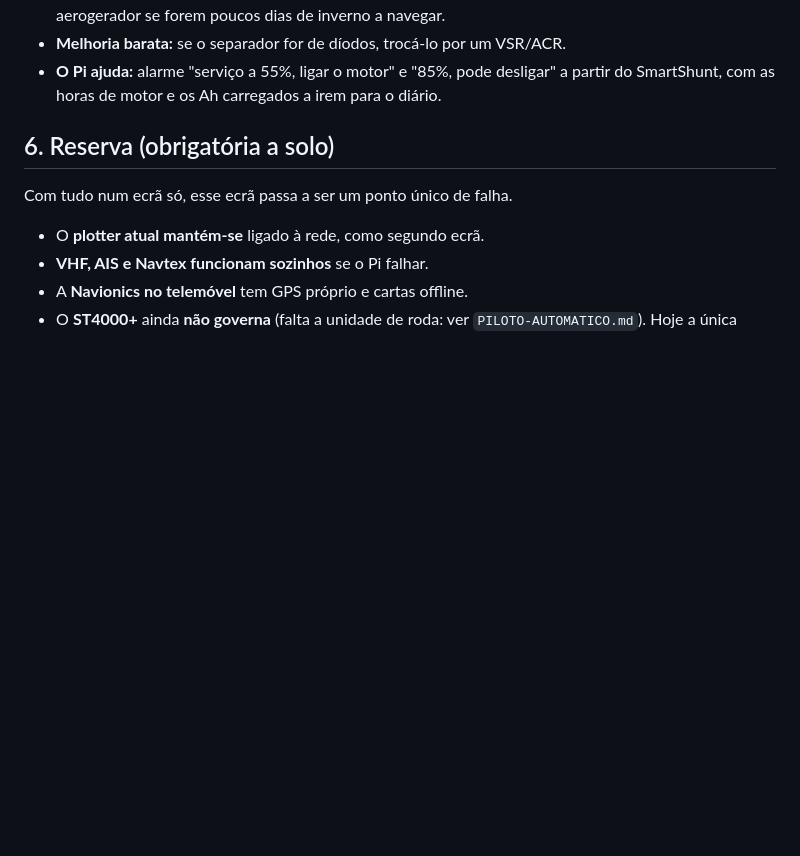
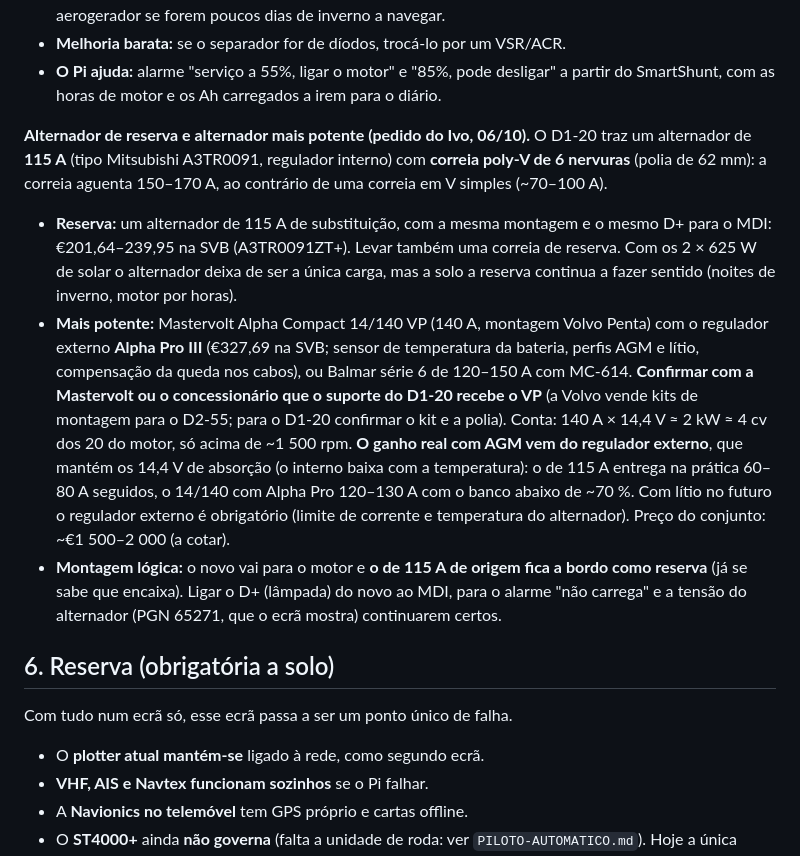
Before and after one commit to ivo12345-dotcom/meu-primeiro-repo, a Markdown page: NAVEGACAO.md, the part around the change. Rendered like a GitHub page; blank space fills up the shorter version.

Commit message:
NAVEGACAO §5b: alternador de reserva e alternador mais potente (pedido do Ivo, 06/10) — o de origem (115 A, poly-V 6 nervuras), a reserva na SVB, o Alpha Compact 14/140 + Alpha Pro III, a conta e o que muda com AGM e com lítio
Co-Authored-By: Claude Fable 5.1 <noreply@anthropic.com>

```diff
--- a/NAVEGACAO.md
+++ b/NAVEGACAO.md
@@ -934,6 +934,26 @@ forte e à noite na marina, e contar com 20–60 Ah/dia, não com 800 W.
 - **O Pi ajuda:** alarme "serviço a 55%, ligar o motor" e "85%, pode desligar"
   a partir do SmartShunt, com as horas de motor e os Ah carregados a irem
   para o diário.
+
+**Alternador de reserva e alternador mais potente (pedido do Ivo, 06/10).** O D1-20 traz um alternador de
+**115 A** (tipo Mitsubishi A3TR0091, regulador interno) com **correia poly-V de 6 nervuras** (polia de
+62 mm): a correia aguenta 150–170 A, ao contrário de uma correia em V simples (~70–100 A).
+- **Reserva:** um alternador de 115 A de substituição, com a mesma montagem e o mesmo D+ para o MDI:
+  €201,64–239,95 na SVB (A3TR0091ZT+). Levar também uma correia de reserva. Com os 2 × 625 W de solar o
+  alternador deixa de ser a única carga, mas a solo a reserva continua a fazer sentido (noites de
+  inverno, motor por horas).
+- **Mais potente:** Mastervolt Alpha Compact 14/140 VP (140 A, montagem Volvo Penta) com o regulador
+  externo **Alpha Pro III** (€327,69 na SVB; sensor de temperatura da bateria, perfis AGM e lítio,
+  compensação da queda nos cabos), ou Balmar série 6 de 120–150 A com MC-614. **Confirmar com a Mastervolt
+  ou o concessionário que o suporte do D1-20 recebe o VP** (a Volvo vende kits de montagem para o D2-55;
+  para o D1-20 confirmar o kit e a polia). Conta: 140 A × 14,4 V ≈ 2 kW ≈ 4 cv dos 20 do motor, só acima de
+  ~1 500 rpm. **O ganho real com AGM vem do regulador externo**, que mantém os 14,4 V de absorção (o interno
+  baixa com a temperatura): o de 115 A entrega na prática 60–80 A seguidos, o 14/140 com Alpha Pro
+  120–130 A com o banco abaixo de ~70 %. Com lítio no futuro o regulador externo é obrigatório (limite de
+  corrente e temperatura do alternador). Preço do conjunto: ~€1 500–2 000 (a cotar).
+- **Montagem lógica:** o novo vai para o motor e **o de 115 A de origem fica a bordo como reserva** (já
+  se sabe que encaixa). Ligar o D+ (lâmpada) do novo ao MDI, para o alarme "não carrega" e a tensão do
+  alternador (PGN 65271, que o ecrã mostra) continuarem certos.
 
 ## 6. Reserva (obrigatória a solo)
 
```
